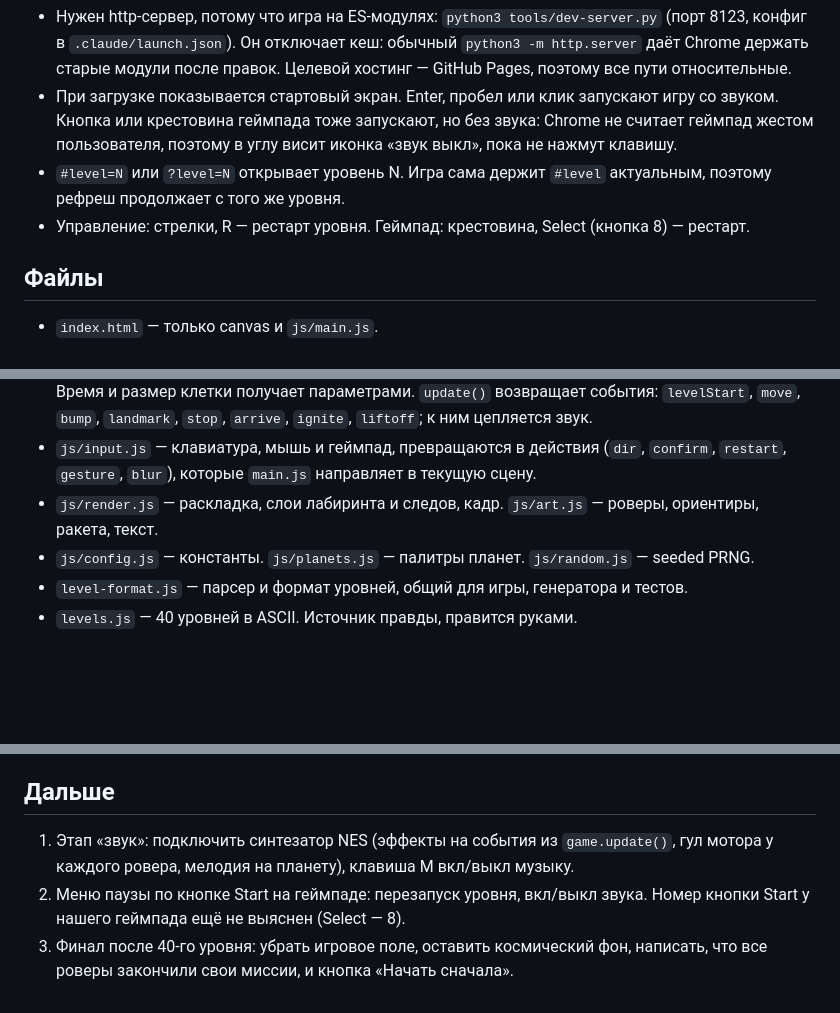
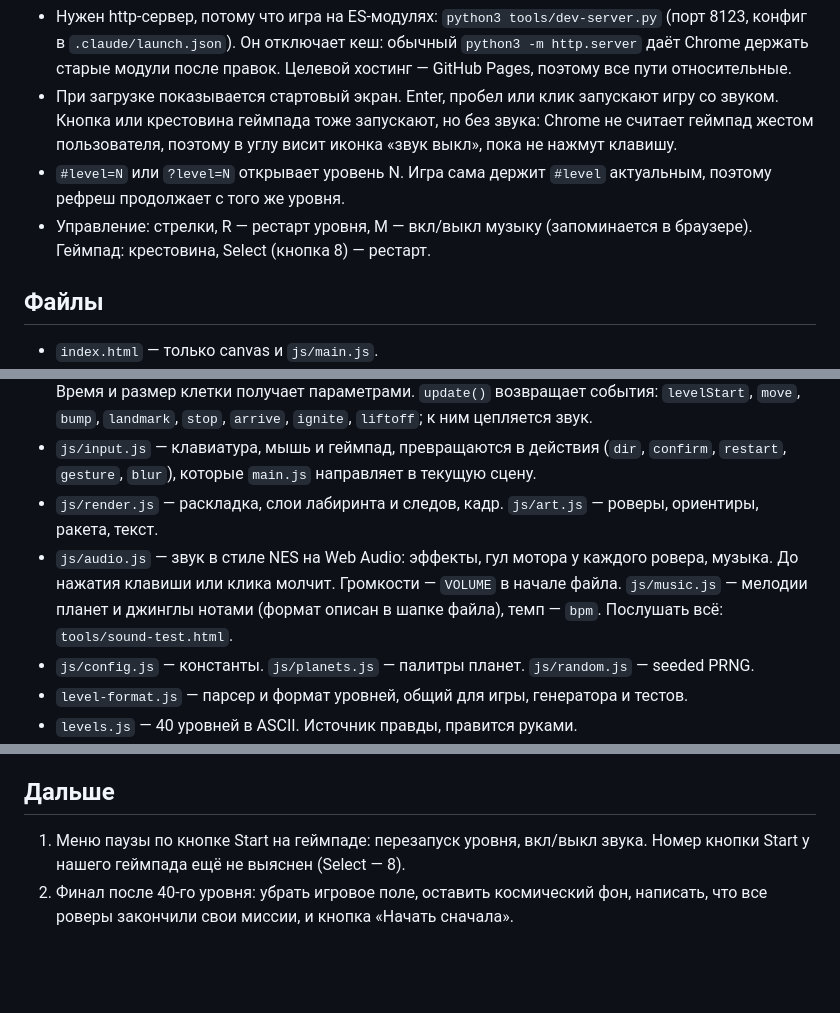
Before and after one commit to IvanAlekseevichPopov/labirintGame, a Markdown page: CLAUDE.md, 3 parts joined by grey strips. Rendered like a GitHub page; blank space fills up the shorter version.

Commit message:
Document sound in CLAUDE.md
Co-Authored-By: Claude Opus 5.5 <noreply@anthropic.com>

```diff
--- a/CLAUDE.md
+++ b/CLAUDE.md
@@ -11,7 +11,7 @@
 - Нужен http-сервер, потому что игра на ES-модулях: `python3 tools/dev-server.py` (порт 8123, конфиг в `.claude/launch.json`). Он отключает кеш: обычный `python3 -m http.server` даёт Chrome держать старые модули после правок. Целевой хостинг — GitHub Pages, поэтому все пути относительные.
 - При загрузке показывается стартовый экран. Enter, пробел или клик запускают игру со звуком. Кнопка или крестовина геймпада тоже запускают, но без звука: Chrome не считает геймпад жестом пользователя, поэтому в углу висит иконка «звук выкл», пока не нажмут клавишу.
 - `#level=N` или `?level=N` открывает уровень N. Игра сама держит `#level` актуальным, поэтому рефреш продолжает с того же уровня.
-- Управление: стрелки, R — рестарт уровня. Геймпад: крестовина, Select (кнопка 8) — рестарт.
+- Управление: стрелки, R — рестарт уровня, M — вкл/выкл музыку (запоминается в браузере). Геймпад: крестовина, Select (кнопка 8) — рестарт.
 
 ## Файлы
 - `index.html` — только canvas и `js/main.js`.
@@ -19,6 +19,7 @@
 - `js/game.js` — правила игры без DOM: состояние, ввод (press/release), движение, фазы победы. Время и размер клетки получает параметрами. `update()` возвращает события: `levelStart`, `move`, `bump`, `landmark`, `stop`, `arrive`, `ignite`, `liftoff`; к ним цепляется звук.
 - `js/input.js` — клавиатура, мышь и геймпад, превращаются в действия (`dir`, `confirm`, `restart`, `gesture`, `blur`), которые `main.js` направляет в текущую сцену.
 - `js/render.js` — раскладка, слои лабиринта и следов, кадр. `js/art.js` — роверы, ориентиры, ракета, текст.
+- `js/audio.js` — звук в стиле NES на Web Audio: эффекты, гул мотора у каждого ровера, музыка. До нажатия клавиши или клика молчит. Громкости — `VOLUME` в начале файла. `js/music.js` — мелодии планет и джинглы нотами (формат описан в шапке файла), темп — `bpm`. Послушать всё: `tools/sound-test.html`.
 - `js/config.js` — константы. `js/planets.js` — палитры планет. `js/random.js` — seeded PRNG.
 - `level-format.js` — парсер и формат уровней, общий для игры, генератора и тестов.
 - `levels.js` — 40 уровней в ASCII. Источник правды, правится руками.
@@ -37,6 +38,5 @@
 Дешёвый «Twin USB Joystick» (0810:0001): mapping `""`, крестовина приходит осями a0/a1. После переподключения приёмника Chrome на macOS теряет геймпад, помогает только полный перезапуск Chrome (Cmd+Q).
 
 ## Дальше
-1. Этап «звук»: подключить синтезатор NES (эффекты на события из `game.update()`, гул мотора у каждого ровера, мелодия на планету), клавиша M вкл/выкл музыку.
-2. Меню паузы по кнопке Start на геймпаде: перезапуск уровня, вкл/выкл звука. Номер кнопки Start у нашего геймпада ещё не выяснен (Select — 8).
-3. Финал после 40-го уровня: убрать игровое поле, оставить космический фон, написать, что все роверы закончили свои миссии, и кнопка «Начать сначала».
+1. Меню паузы по кнопке Start на геймпаде: перезапуск уровня, вкл/выкл звука. Номер кнопки Start у нашего геймпада ещё не выяснен (Select — 8).
+2. Финал после 40-го уровня: убрать игровое поле, оставить космический фон, написать, что все роверы закончили свои миссии, и кнопка «Начать сначала».
```
